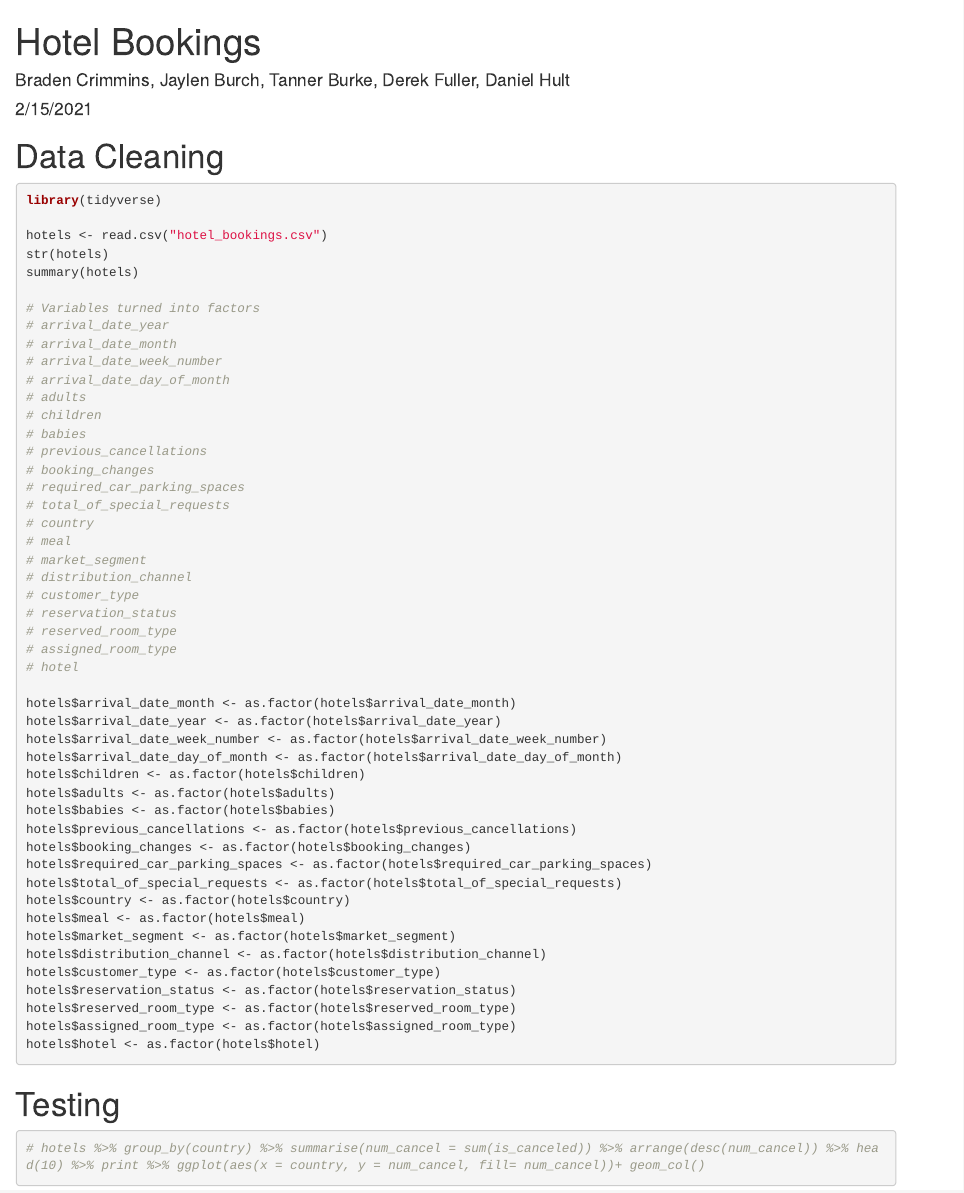
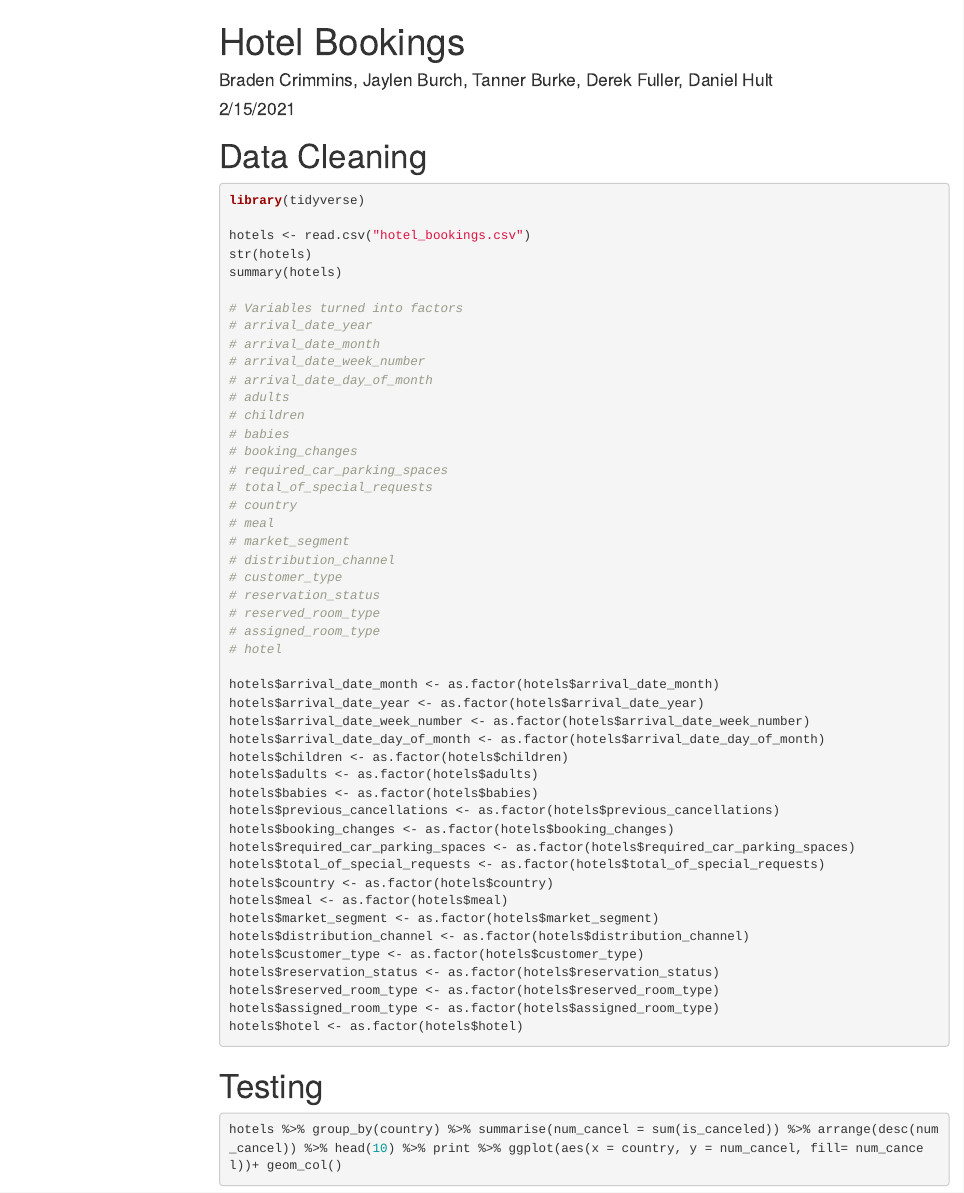
Before and after one commit to daniel-hult/TO414, an R Markdown document (Hotel Bookings.Rmd): the page in a window 1100 px wide, from its top. Rendered offline with R 4.5, knitr and Pandoc, with nearby package versions; the code is not run, so its results and figures are left out; menus at the side of the page are left out.

Commit message:
daniel-hult

````diff
--- a/Hotel Bookings.Rmd
+++ b/Hotel Bookings.Rmd
@@ -2,7 +2,12 @@
 title: "Hotel Bookings"
 author: "Braden Crimmins, Jaylen Burch, Tanner Burke, Derek Fuller, Daniel Hult"
 date: "2/15/2021"
-output: html_document
+output:
+  html_document:
+    toc: TRUE
+    toc_float:
+      collapsed: FALSE
+      smooth_scroll: TRUE
 ---
 
 ```{r setup, include=FALSE}
@@ -25,7 +30,6 @@ summary(hotels)
 # adults
 # children
 # babies
-# previous_cancellations
 # booking_changes
 # required_car_parking_spaces
 # total_of_special_requests
@@ -64,7 +68,7 @@ hotels$hotel <- as.factor(hotels$hotel)
 
 # Testing
 ```{r}
-# hotels %>% group_by(country) %>% summarise(num_cancel = sum(is_canceled)) %>% arrange(desc(num_cancel)) %>% head(10) %>% print %>% ggplot(aes(x = country, y = num_cancel, fill= num_cancel))+ geom_col()
+hotels %>% group_by(country) %>% summarise(num_cancel = sum(is_canceled)) %>% arrange(desc(num_cancel)) %>% head(10) %>% print %>% ggplot(aes(x = country, y = num_cancel, fill= num_cancel))+ geom_col()
 
 
 
````
Also changed, not shown: Hotel-Bookings.html.
